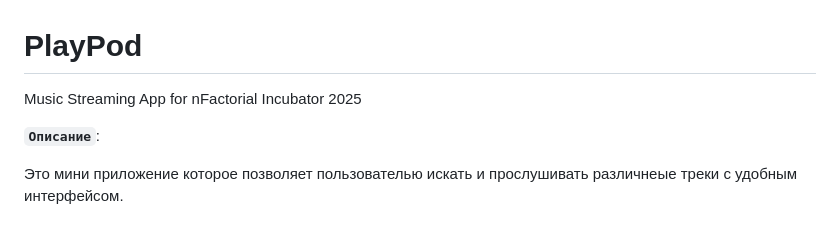
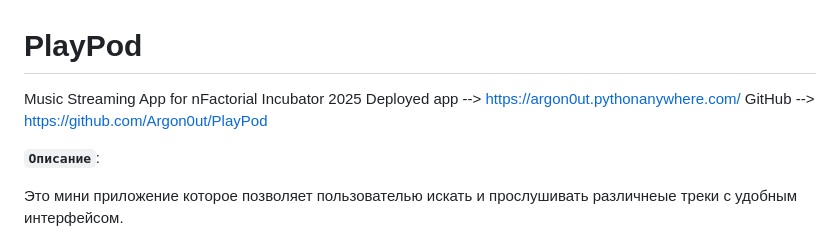
Before and after one commit to Argon0ut/PlayPod, a Markdown page: README.md, the part around the change. Rendered like a GitHub page.

Commit message:
adding links

```diff
--- a/README.md
+++ b/README.md
@@ -1,5 +1,8 @@
 # PlayPod
 Music Streaming App for nFactorial Incubator 2025
+Deployed app --> https://argon0ut.pythonanywhere.com/
+GitHub --> https://github.com/Argon0ut/PlayPod
+
 
 **`Описание`**:
 
```
